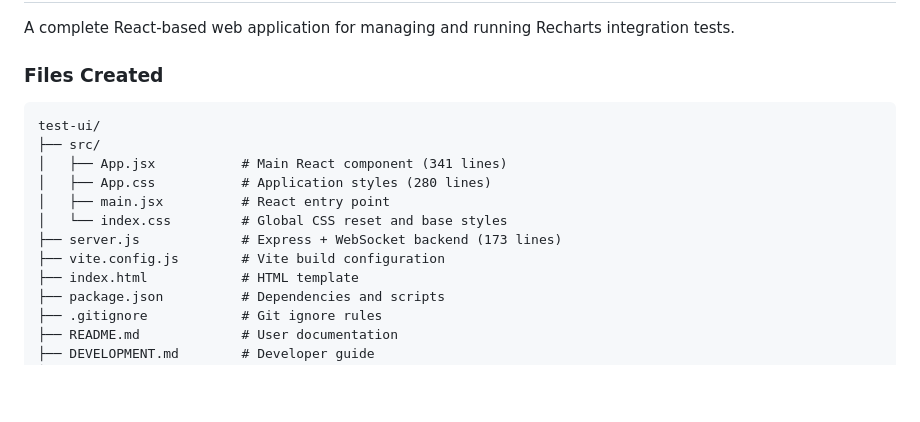
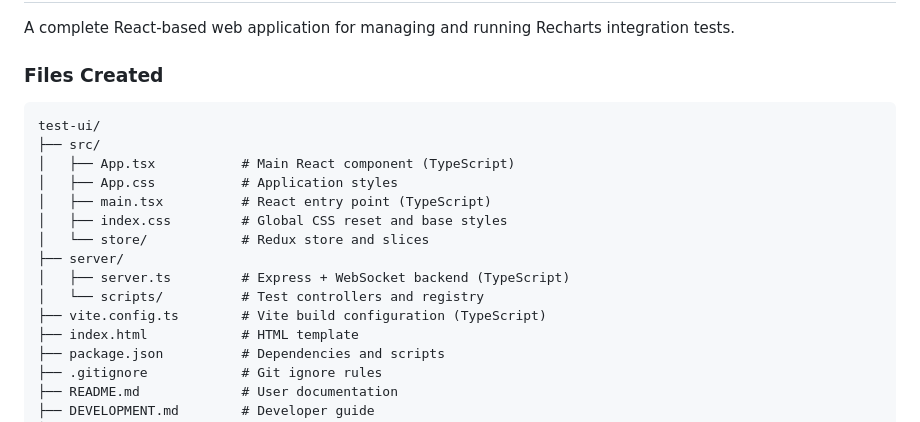
Before and after one commit to recharts/recharts-integ, a Markdown page: test-ui/SUMMARY.md, the part around one of its changes. Drawn GitHub-style; blank space fills up the shorter version.

Commit message:
Update SUMMARY.md to reflect TypeScript structure and fix URL

````diff
--- a/test-ui/SUMMARY.md
+++ b/test-ui/SUMMARY.md
@@ -6,15 +6,18 @@ A complete React-based web application for managing and running Recharts integra
 
 ### Files Created
 
-```
+```text
 test-ui/
 ├── src/
-│   ├── App.jsx           # Main React component (341 lines)
-│   ├── App.css           # Application styles (280 lines)
-│   ├── main.jsx          # React entry point
-│   └── index.css         # Global CSS reset and base styles
-├── server.js             # Express + WebSocket backend (173 lines)
-├── vite.config.js        # Vite build configuration
+│   ├── App.tsx           # Main React component (TypeScript)
+│   ├── App.css           # Application styles
+│   ├── main.tsx          # React entry point (TypeScript)
+│   ├── index.css         # Global CSS reset and base styles
+│   └── store/            # Redux store and slices
+├── server/
+│   ├── server.ts         # Express + WebSocket backend (TypeScript)
+│   └── scripts/          # Test controllers and registry
+├── vite.config.ts        # Vite build configuration (TypeScript)
 ├── index.html            # HTML template
 ├── package.json          # Dependencies and scripts
 ├── .gitignore            # Git ignore rules
````
Also changed, not shown: other parts of test-ui/SUMMARY.md (+1 -1 lines).
